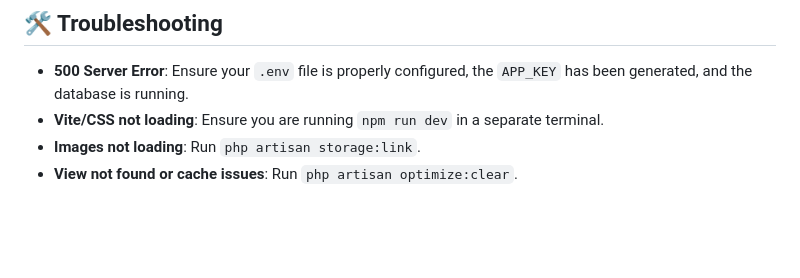
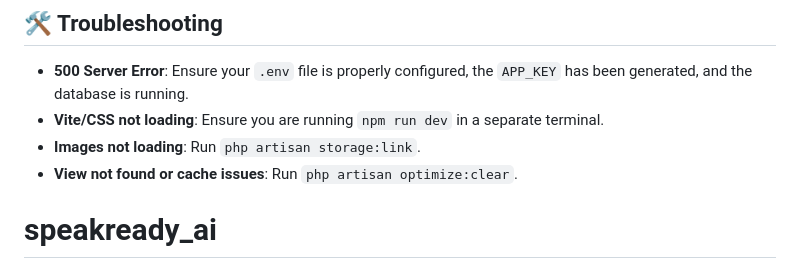
Before and after one commit to jonhrogielmades/speakready_ai, a Markdown page: README.md, the part around the change. GitHub-like rendering; blank space fills up the shorter version.

```diff
--- a/README.md
+++ b/README.md
@@ -113,3 +113,4 @@ Your application should now be accessible in your web browser at:
 - **Vite/CSS not loading**: Ensure you are running `npm run dev` in a separate terminal.
 - **Images not loading**: Run `php artisan storage:link`.
 - **View not found or cache issues**: Run `php artisan optimize:clear`.
+# speakready_ai
```
